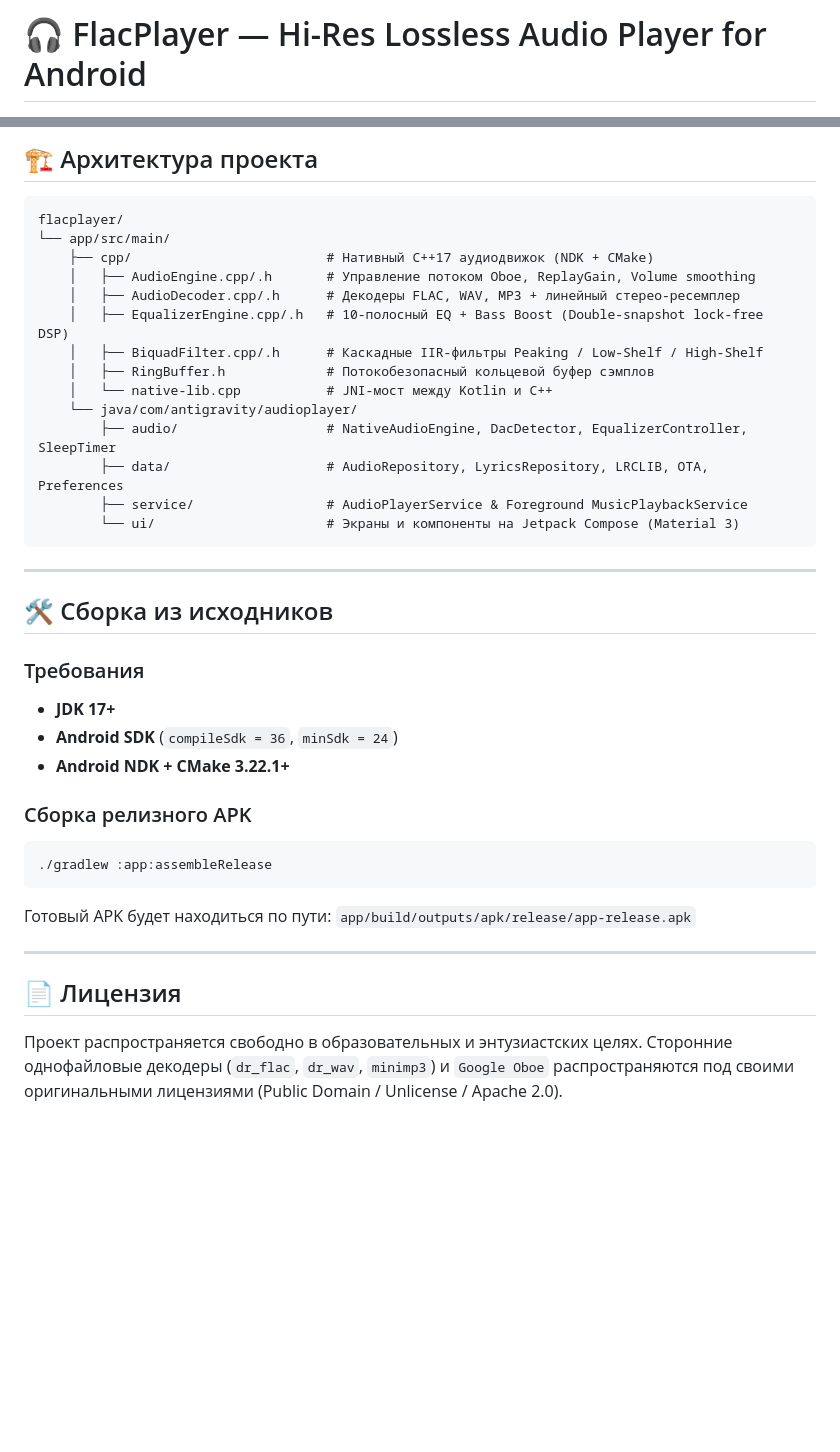
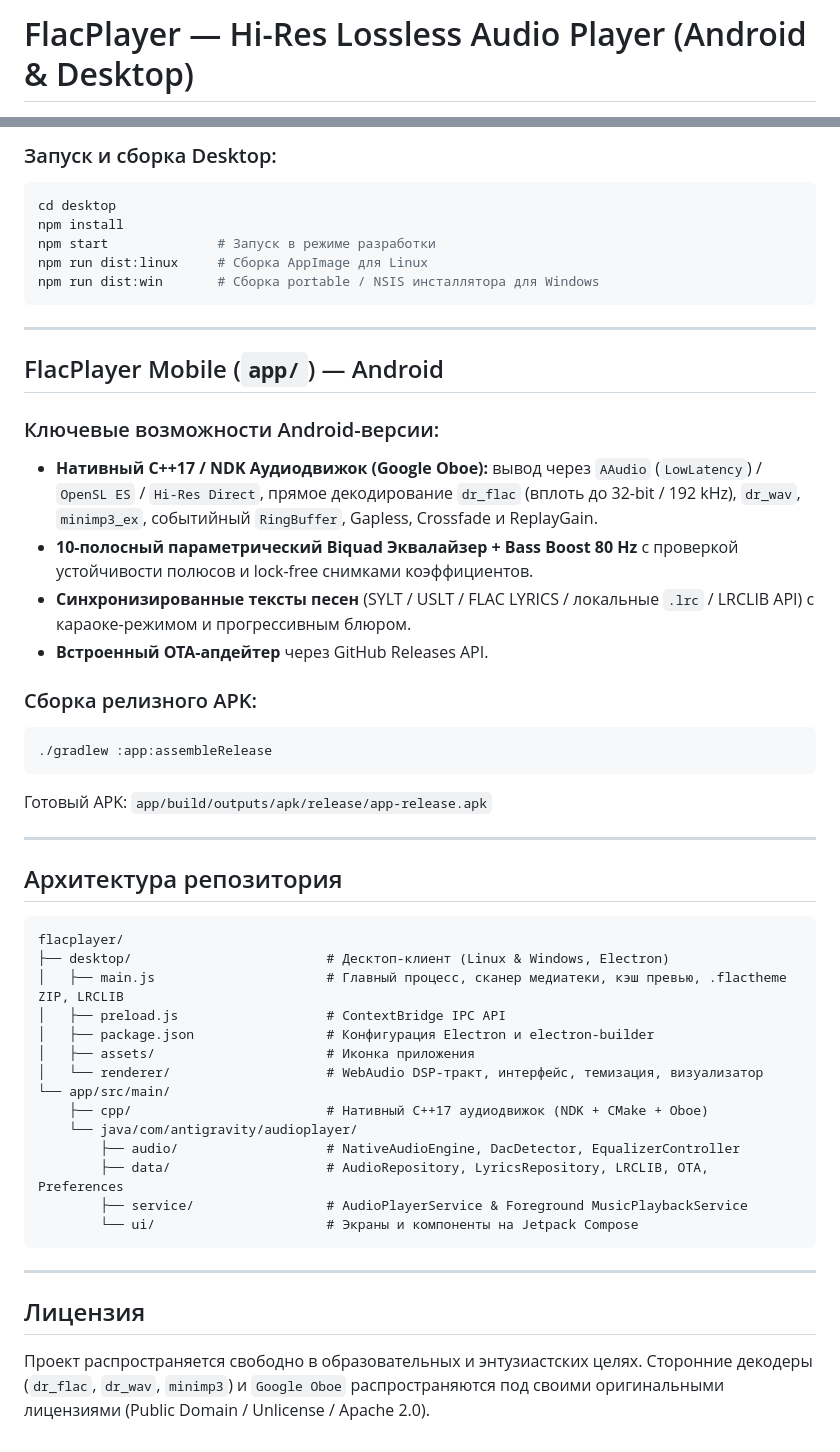
Before and after one commit to axalotus/flacplayer, a Markdown page: README.md, 2 parts joined by grey strips. GitHub-like rendering; blank space fills up the shorter version.

Commit message:
Add FlacPlayer Desktop (Electron) client with .flactheme system, MPRIS, and monorepo docs

````diff
--- a/README.md
+++ b/README.md
@@ -1,3 +1,3 @@
-# 🎧 FlacPlayer — Hi-Res Lossless Audio Player for Android
+# FlacPlayer — Hi-Res Lossless Audio Player (Android & Desktop)
 
 ![Version](https://img.shields.io/badge/Version-v1.20-00B4D8?style=for-the-badge)
@@ -50,39 +33,50 @@
-## 🏗️ Архитектура проекта
-
-```text
-flacplayer/
-└── app/src/main/
-    ├── cpp/                         # Нативный C++17 аудиодвижок (NDK + CMake)
-    │   ├── AudioEngine.cpp/.h       # Управление потоком Oboe, ReplayGain, Volume smoothing
-    │   ├── AudioDecoder.cpp/.h      # Декодеры FLAC, WAV, MP3 + линейный стерео-ресемплер
-    │   ├── EqualizerEngine.cpp/.h   # 10-полосный EQ + Bass Boost (Double-snapshot lock-free DSP)
-    │   ├── BiquadFilter.cpp/.h      # Каскадные IIR-фильтры Peaking / Low-Shelf / High-Shelf
-    │   ├── RingBuffer.h             # Потокобезопасный кольцевой буфер сэмплов
-    │   └── native-lib.cpp           # JNI-мост между Kotlin и C++
-    └── java/com/antigravity/audioplayer/
-        ├── audio/                   # NativeAudioEngine, DacDetector, EqualizerController, SleepTimer
-        ├── data/                    # AudioRepository, LyricsRepository, LRCLIB, OTA, Preferences
-        ├── service/                 # AudioPlayerService & Foreground MusicPlaybackService
-        └── ui/                      # Экраны и компоненты на Jetpack Compose (Material 3)
+### Запуск и сборка Desktop:
+```bash
+cd desktop
+npm install
+npm start              # Запуск в режиме разработки
+npm run dist:linux     # Сборка AppImage для Linux
+npm run dist:win       # Сборка portable / NSIS инсталлятора для Windows
 ```
 
 ---
 
-## 🛠️ Сборка из исходников
+## FlacPlayer Mobile (`app/`) — Android
 
-### Требования
-- **JDK 17+**
-- **Android SDK** (`compileSdk = 36`, `minSdk = 24`)
-- **Android NDK + CMake 3.22.1+**
+### Ключевые возможности Android-версии:
+- **Нативный C++17 / NDK Аудиодвижок (Google Oboe):** вывод через `AAudio` (`LowLatency`) / `OpenSL ES` / `Hi-Res Direct`, прямое декодирование `dr_flac` (вплоть до 32-bit / 192 kHz), `dr_wav`, `minimp3_ex`, событийный `RingBuffer`, Gapless, Crossfade и ReplayGain.
+- **10-полосный параметрический Biquad Эквалайзер + Bass Boost 80 Hz** с проверкой устойчивости полюсов и lock-free снимками коэффициентов.
+- **Синхронизированные тексты песен** (SYLT / USLT / FLAC LYRICS / локальные `.lrc` / LRCLIB API) с караоке-режимом и прогрессивным блюром.
+- **Встроенный OTA-апдейтер** через GitHub Releases API.
 
-### Сборка релизного APK
+### Сборка релизного APK:
 ```bash
 ./gradlew :app:assembleRelease
 ```
-Готовый APK будет находиться по пути:
-`app/build/outputs/apk/release/app-release.apk`
+Готовый APK: `app/build/outputs/apk/release/app-release.apk`
 
 ---
 
-## 📄 Лицензия
-Проект распространяется свободно в образовательных и энтузиастских целях. Сторонние однофайловые декодеры (`dr_flac`, `dr_wav`, `minimp3`) и `Google Oboe` распространяются под своими оригинальными лицензиями (Public Domain / Unlicense / Apache 2.0).
+## Архитектура репозитория
+
+```text
+flacplayer/
+├── desktop/                         # Десктоп-клиент (Linux & Windows, Electron)
+│   ├── main.js                      # Главный процесс, сканер медиатеки, кэш превью, .flactheme ZIP, LRCLIB
+│   ├── preload.js                   # ContextBridge IPC API
+│   ├── package.json                 # Конфигурация Electron и electron-builder
+│   ├── assets/                      # Иконка приложения
+│   └── renderer/                    # WebAudio DSP-тракт, интерфейс, темизация, визуализатор
+└── app/src/main/
+    ├── cpp/                         # Нативный C++17 аудиодвижок (NDK + CMake + Oboe)
+    └── java/com/antigravity/audioplayer/
+        ├── audio/                   # NativeAudioEngine, DacDetector, EqualizerController
+        ├── data/                    # AudioRepository, LyricsRepository, LRCLIB, OTA, Preferences
+        ├── service/                 # AudioPlayerService & Foreground MusicPlaybackService
+        └── ui/                      # Экраны и компоненты на Jetpack Compose
+```
+
+---
+
+## Лицензия
+Проект распространяется свободно в образовательных и энтузиастских целях. Сторонние декодеры (`dr_flac`, `dr_wav`, `minimp3`) и `Google Oboe` распространяются под своими оригинальными лицензиями (Public Domain / Unlicense / Apache 2.0).
````
Also changed, not shown: other parts of README.md (+20 -37 lines), desktop/assets/icon.png (added), 8 other files.
